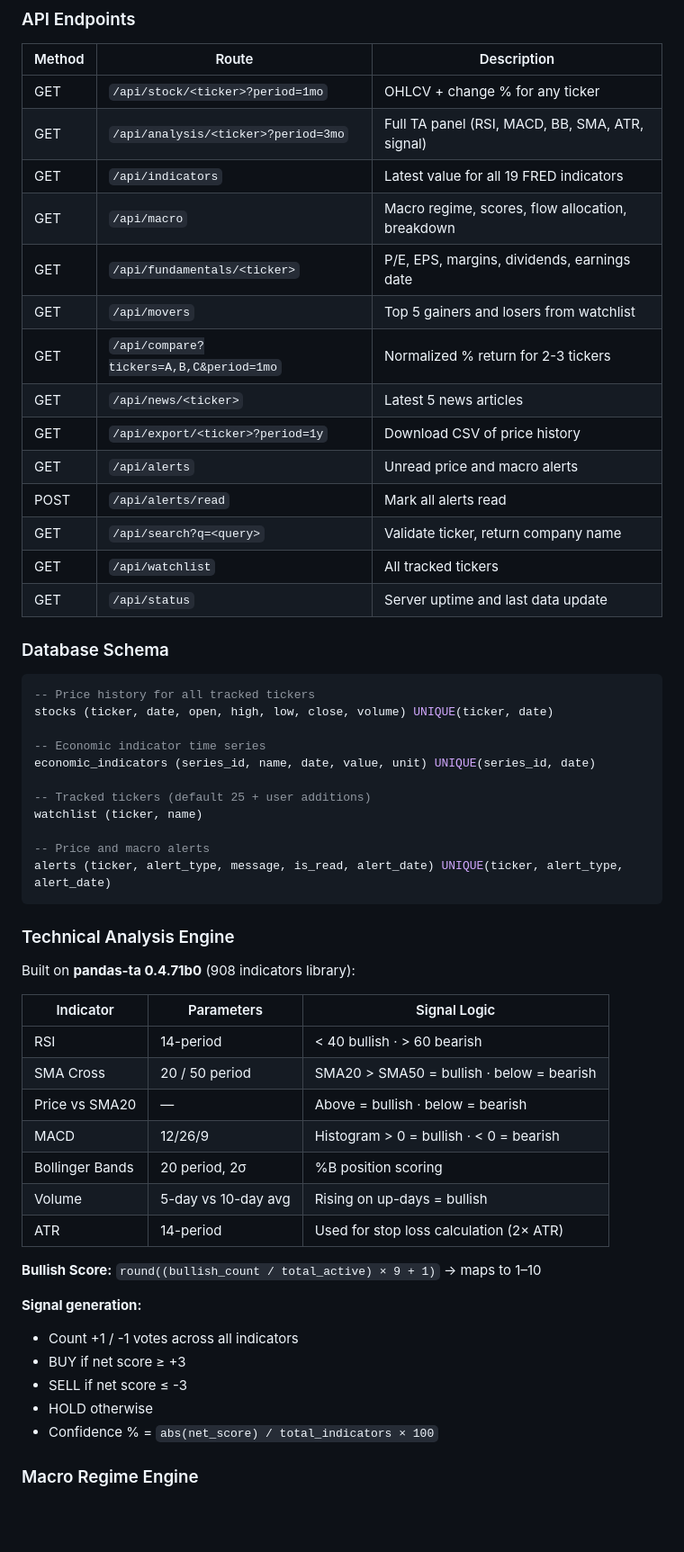
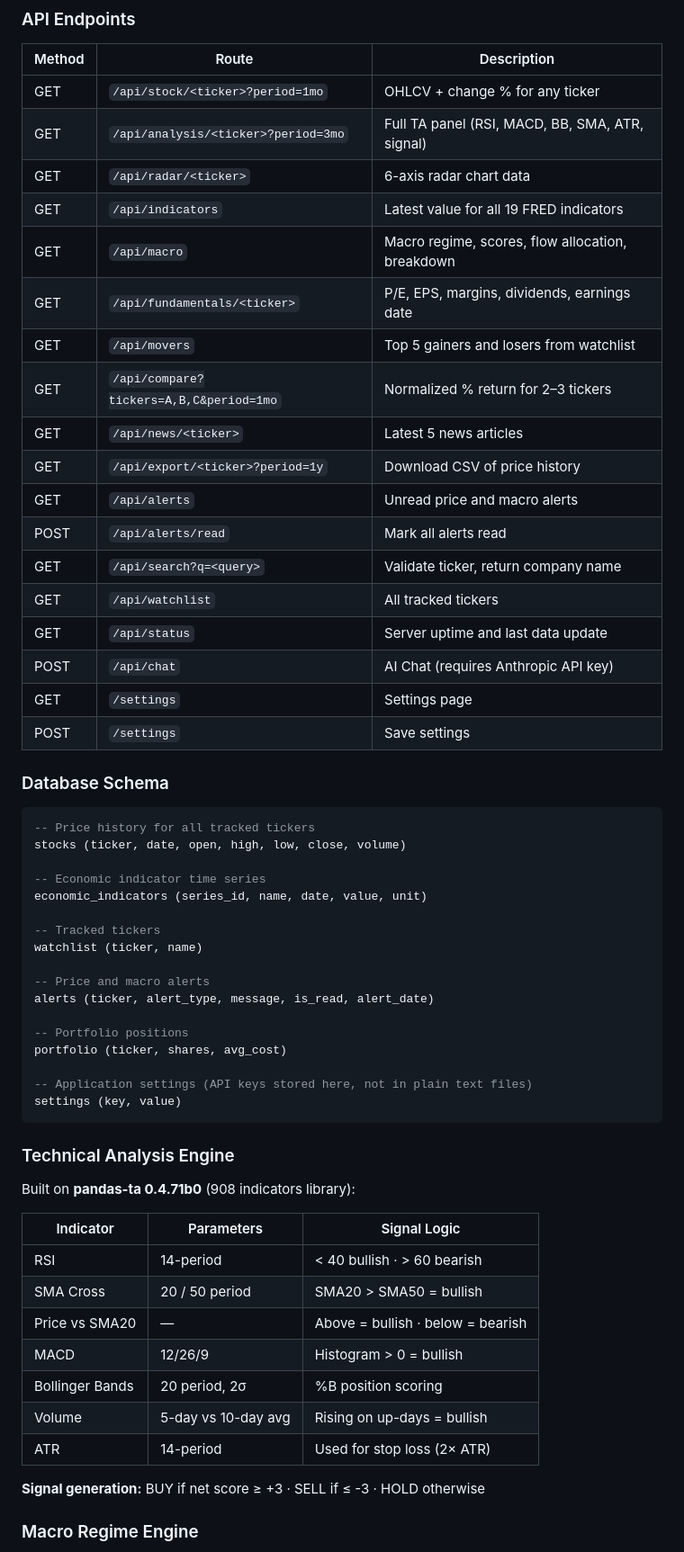
Before and after one commit to takazcao/econowatch, a Markdown page: README.md, the part around one of its changes. Shown at 90% size. GitHub-like rendering; blank space fills up the shorter version.

````diff
--- a/README.md
+++ b/README.md
@@ -302,11 +313,12 @@ Alerts appear as a badge on the bell icon (top right). Click to view all unread
 | ------ | --------------------------------------- | ------------------------------------------------ |
 | GET    | `/api/stock/<ticker>?period=1mo`        | OHLCV + change % for any ticker                  |
 | GET    | `/api/analysis/<ticker>?period=3mo`     | Full TA panel (RSI, MACD, BB, SMA, ATR, signal)  |
+| GET    | `/api/radar/<ticker>`                   | 6-axis radar chart data                          |
 | GET    | `/api/indicators`                       | Latest value for all 19 FRED indicators          |
 | GET    | `/api/macro`                            | Macro regime, scores, flow allocation, breakdown |
 | GET    | `/api/fundamentals/<ticker>`            | P/E, EPS, margins, dividends, earnings date      |
 | GET    | `/api/movers`                           | Top 5 gainers and losers from watchlist          |
-| GET    | `/api/compare?tickers=A,B,C&period=1mo` | Normalized % return for 2-3 tickers              |
+| GET    | `/api/compare?tickers=A,B,C&period=1mo` | Normalized % return for 2–3 tickers              |
 | GET    | `/api/news/<ticker>`                    | Latest 5 news articles                           |
 | GET    | `/api/export/<ticker>?period=1y`        | Download CSV of price history                    |
 | GET    | `/api/alerts`                           | Unread price and macro alerts                    |
@@ -314,46 +326,47 @@ Alerts appear as a badge on the bell icon (top right). Click to view all unread
 | GET    | `/api/search?q=<query>`                 | Validate ticker, return company name             |
 | GET    | `/api/watchlist`                        | All tracked tickers                              |
 | GET    | `/api/status`                           | Server uptime and last data update               |
+| POST   | `/api/chat`                             | AI Chat (requires Anthropic API key)             |
+| GET    | `/settings`                             | Settings page                                    |
+| POST   | `/settings`                             | Save settings                                    |
 
 ### Database Schema
 
 ```sql
 -- Price history for all tracked tickers
-stocks (ticker, date, open, high, low, close, volume) UNIQUE(ticker, date)
+stocks (ticker, date, open, high, low, close, volume)
 
 -- Economic indicator time series
-economic_indicators (series_id, name, date, value, unit) UNIQUE(series_id, date)
+economic_indicators (series_id, name, date, value, unit)
 
--- Tracked tickers (default 25 + user additions)
+-- Tracked tickers
 watchlist (ticker, name)
 
 -- Price and macro alerts
-alerts (ticker, alert_type, message, is_read, alert_date) UNIQUE(ticker, alert_type, alert_date)
+alerts (ticker, alert_type, message, is_read, alert_date)
+
+-- Portfolio positions
+portfolio (ticker, shares, avg_cost)
+
+-- Application settings (API keys stored here, not in plain text files)
+settings (key, value)
 ```
 
 ### Technical Analysis Engine
 
 Built on **pandas-ta 0.4.71b0** (908 indicators library):
 
-| Indicator       | Parameters          | Signal Logic                              |
-| --------------- | ------------------- | ----------------------------------------- |
-| RSI             | 14-period           | < 40 bullish · > 60 bearish               |
-| SMA Cross       | 20 / 50 period      | SMA20 > SMA50 = bullish · below = bearish |
-| Price vs SMA20  | —                   | Above = bullish · below = bearish         |
-| MACD            | 12/26/9             | Histogram > 0 = bullish · < 0 = bearish   |
-| Bollinger Bands | 20 period, 2σ       | %B position scoring                       |
-| Volume          | 5-day vs 10-day avg | Rising on up-days = bullish               |
-| ATR             | 14-period           | Used for stop loss calculation (2× ATR)   |
+| Indicator       | Parameters          | Signal Logic                      |
+| --------------- | ------------------- | --------------------------------- |
+| RSI             | 14-period           | < 40 bullish · > 60 bearish       |
+| SMA Cross       | 20 / 50 period      | SMA20 > SMA50 = bullish           |
+| Price vs SMA20  | —                   | Above = bullish · below = bearish |
+| MACD            | 12/26/9             | Histogram > 0 = bullish           |
+| Bollinger Bands | 20 period, 2σ       | %B position scoring               |
+| Volume          | 5-day vs 10-day avg | Rising on up-days = bullish       |
+| ATR             | 14-period           | Used for stop loss (2× ATR)       |
 
-**Bullish Score:** `round((bullish_count / total_active) × 9 + 1)` → maps to 1–10
-
-**Signal generation:**
-
-- Count +1 / -1 votes across all indicators
-- BUY if net score ≥ +3
-- SELL if net score ≤ -3
-- HOLD otherwise
-- Confidence % = `abs(net_score) / total_indicators × 100`
+**Signal generation:** BUY if net score ≥ +3 · SELL if ≤ -3 · HOLD otherwise
 
 ### Macro Regime Engine
 
````
Also changed, not shown: other parts of README.md (+194 -166 lines).
